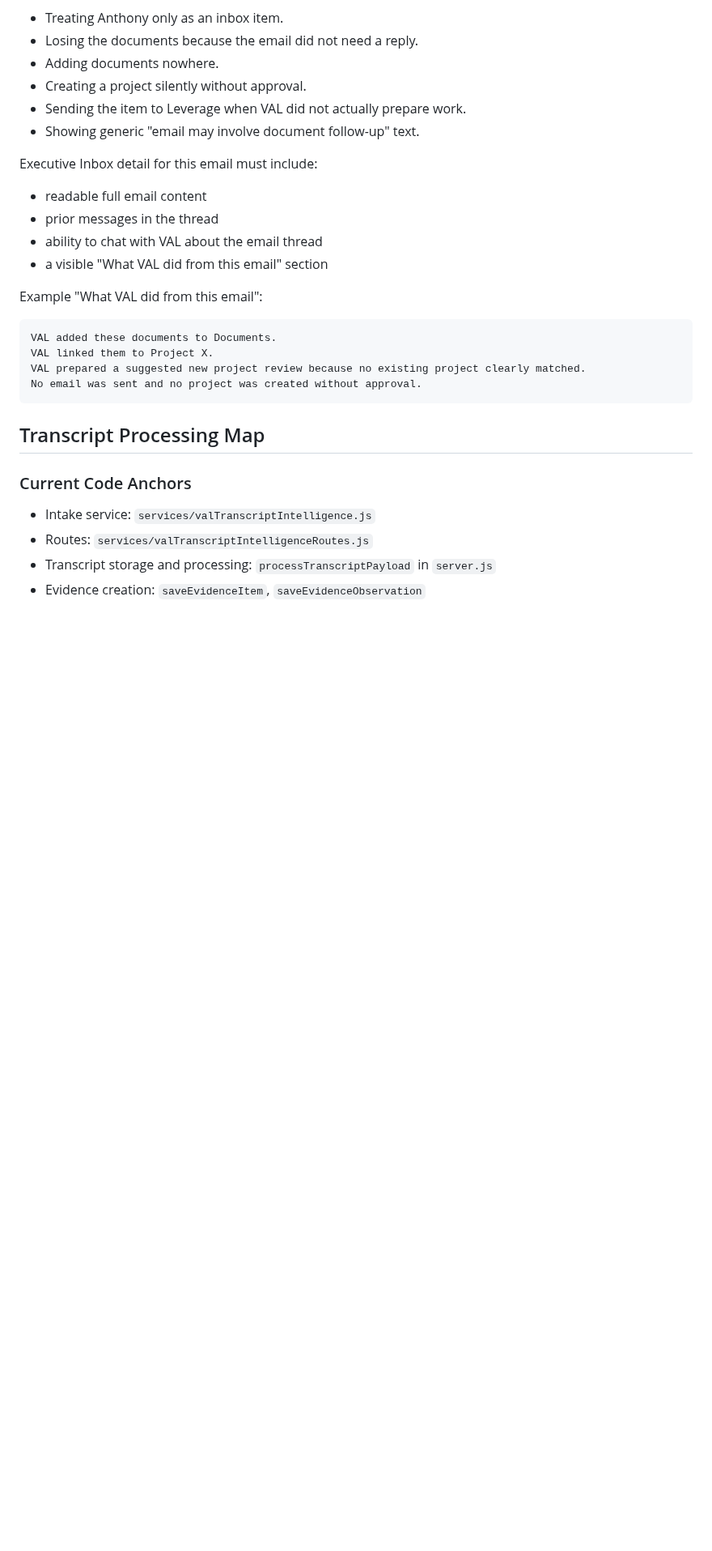
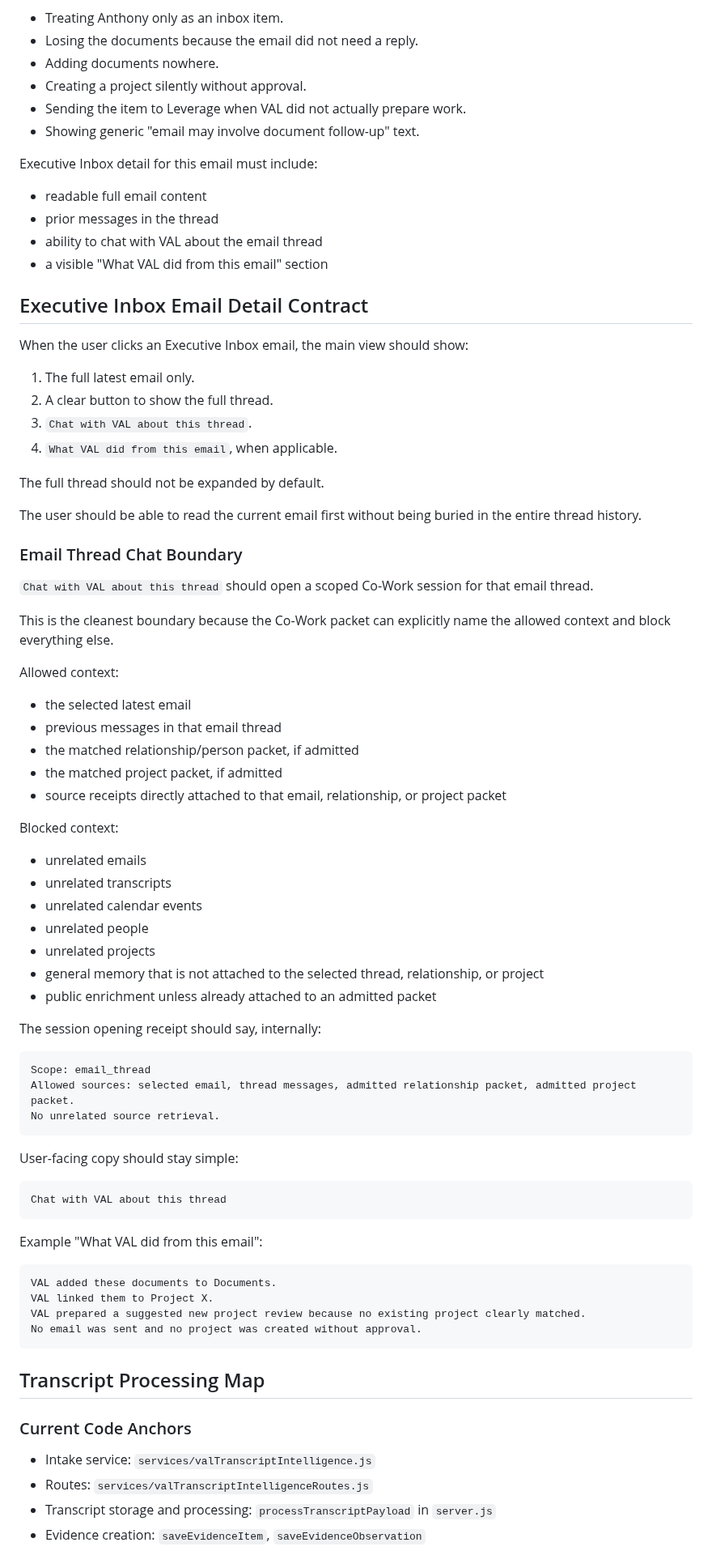
Before and after one commit to JessaGrace1221/jessa_VAL, a Markdown page: docs/VAL_SYSTEM_WIDE_SOURCE_AND_CLICK_MAP.md, the part around the change. Shown at 81% size. GitHub-like rendering; blank space fills up the shorter version.

Commit message:
Document Executive Inbox thread scope

````diff
--- a/docs/VAL_SYSTEM_WIDE_SOURCE_AND_CLICK_MAP.md
+++ b/docs/VAL_SYSTEM_WIDE_SOURCE_AND_CLICK_MAP.md
@@ -409,6 +409,57 @@ Executive Inbox detail for this email must include:
 - prior messages in the thread
 - ability to chat with VAL about the email thread
 - a visible "What VAL did from this email" section
+
+## Executive Inbox Email Detail Contract
+
+When the user clicks an Executive Inbox email, the main view should show:
+
+1. The full latest email only.
+2. A clear button to show the full thread.
+3. `Chat with VAL about this thread`.
+4. `What VAL did from this email`, when applicable.
+
+The full thread should not be expanded by default.
+
+The user should be able to read the current email first without being buried in the entire thread history.
+
+### Email Thread Chat Boundary
+
+`Chat with VAL about this thread` should open a scoped Co-Work session for that email thread.
+
+This is the cleanest boundary because the Co-Work packet can explicitly name the allowed context and block everything else.
+
+Allowed context:
+
+- the selected latest email
+- previous messages in that email thread
+- the matched relationship/person packet, if admitted
+- the matched project packet, if admitted
+- source receipts directly attached to that email, relationship, or project packet
+
+Blocked context:
+
+- unrelated emails
+- unrelated transcripts
+- unrelated calendar events
+- unrelated people
+- unrelated projects
+- general memory that is not attached to the selected thread, relationship, or project
+- public enrichment unless already attached to an admitted packet
+
+The session opening receipt should say, internally:
+
+```text
+Scope: email_thread
+Allowed sources: selected email, thread messages, admitted relationship packet, admitted project packet.
+No unrelated source retrieval.
+```
+
+User-facing copy should stay simple:
+
+```text
+Chat with VAL about this thread
+```
 
 Example "What VAL did from this email":
 
````
